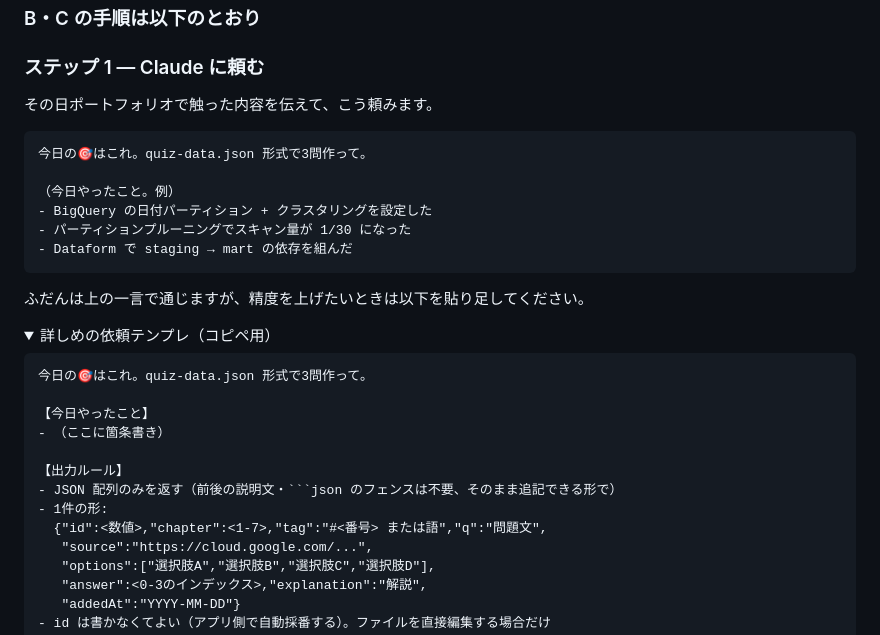
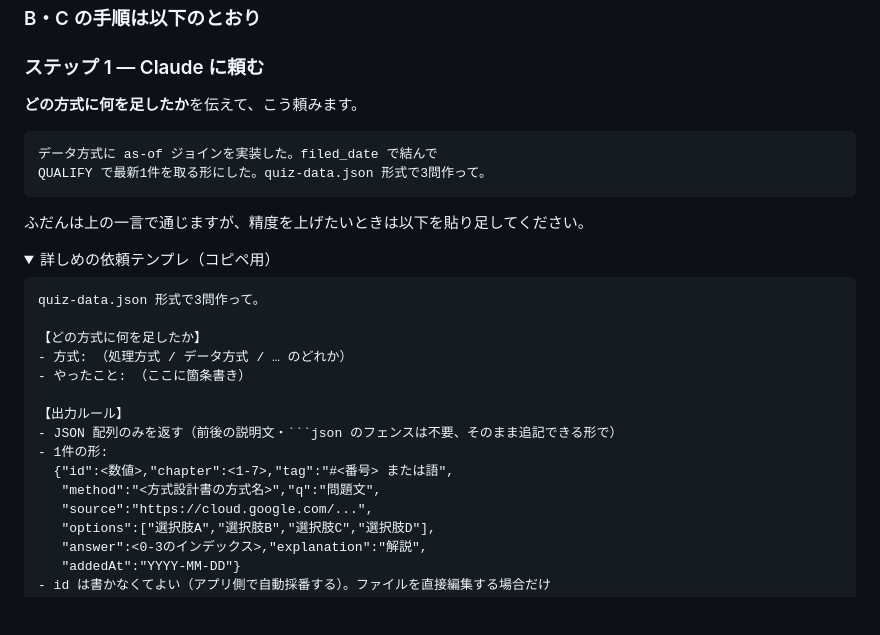
Before and after one commit to morinakakoki/environment-sample_app, a Markdown page: quiz/README.md, the part around the change. Drawn GitHub-style; folded sections open; blank space fills up the shorter version.

Commit message:
README の依頼文を方式ベースに統一（古い『今日の🎯はこれ』が残っていた）
Co-Authored-By: Claude Opus 5 <noreply@anthropic.com>
Claude-Session: https://claude.ai/code/session_019NvtPwhs23bJ7pnH1MSM3L

````diff
--- a/quiz/README.md
+++ b/quiz/README.md
@@ -175,15 +175,11 @@ Notion が読めないとき（接続切れ・未許可など）は、原因ご
 
 ### ステップ 1 — Claude に頼む
 
-その日ポートフォリオで触った内容を伝えて、こう頼みます。
+**どの方式に何を足したか**を伝えて、こう頼みます。
 
 ```
-今日の🎯はこれ。quiz-data.json 形式で3問作って。
-
-（今日やったこと。例）
-- BigQuery の日付パーティション + クラスタリングを設定した
-- パーティションプルーニングでスキャン量が 1/30 になった
-- Dataform で staging → mart の依存を組んだ
+データ方式に as-of ジョインを実装した。filed_date で結んで
+QUALIFY で最新1件を取る形にした。quiz-data.json 形式で3問作って。
 ```
 
 ふだんは上の一言で通じますが、精度を上げたいときは以下を貼り足してください。
@@ -192,15 +188,17 @@ Notion が読めないとき（接続切れ・未許可など）は、原因ご
 <summary>詳しめの依頼テンプレ（コピペ用）</summary>
 
 ```
-今日の🎯はこれ。quiz-data.json 形式で3問作って。
+quiz-data.json 形式で3問作って。
 
-【今日やったこと】
-- （ここに箇条書き）
+【どの方式に何を足したか】
+- 方式: （処理方式 / データ方式 / … のどれか）
+- やったこと: （ここに箇条書き）
 
 【出力ルール】
 - JSON 配列のみを返す（前後の説明文・```json のフェンスは不要、そのまま追記できる形で）
 - 1件の形:
-  {"id":<数値>,"chapter":<1-7>,"tag":"#<番号> または語","q":"問題文",
+  {"id":<数値>,"chapter":<1-7>,"tag":"#<番号> または語",
+   "method":"<方式設計書の方式名>","q":"問題文",
    "source":"https://cloud.google.com/...",
    "options":["選択肢A","選択肢B","選択肢C","選択肢D"],
    "answer":<0-3のインデックス>,"explanation":"解説",
````
